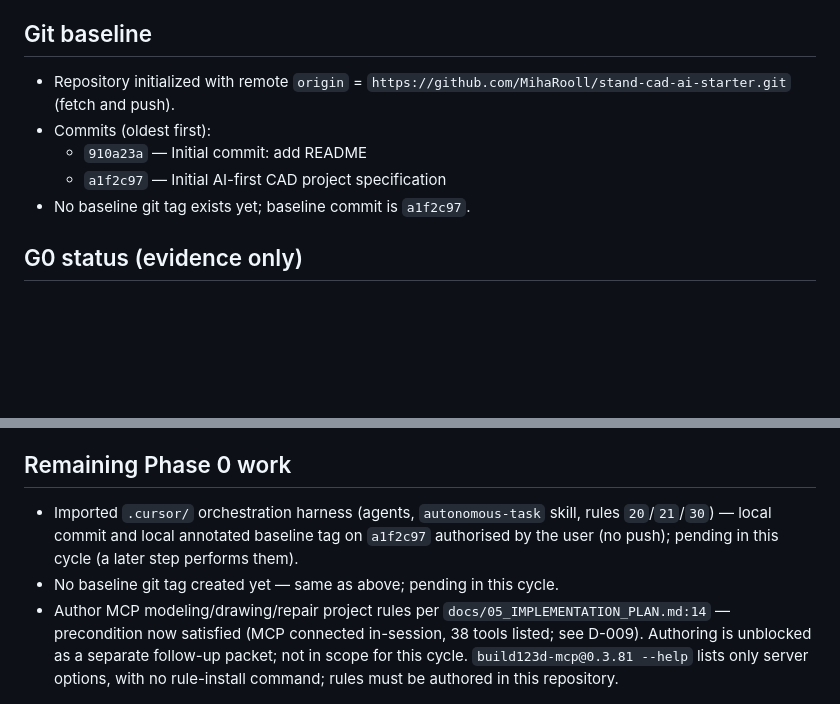
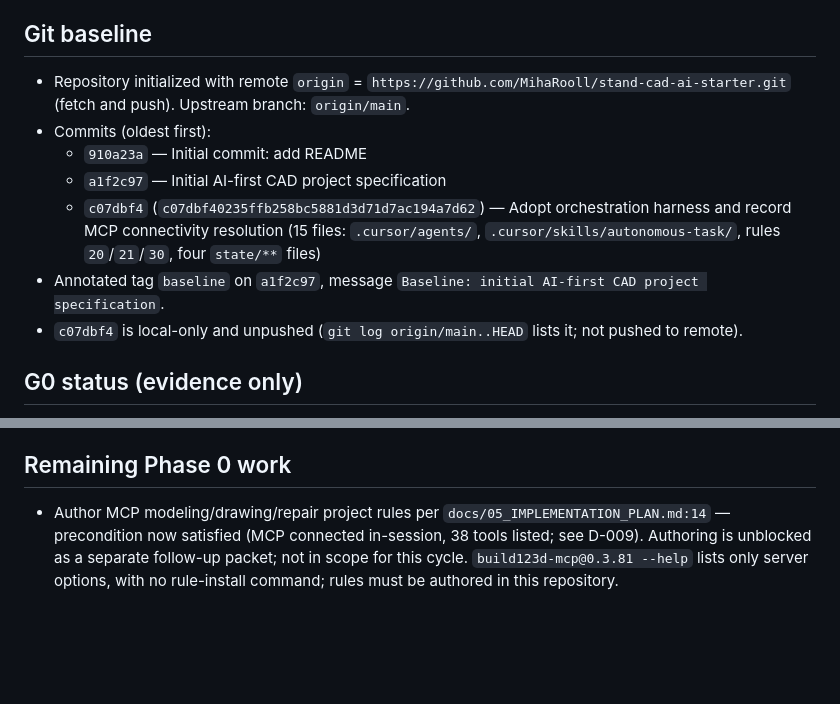
Before and after one commit to MihaRooll/stand-cad-ai-starter, a Markdown page: state/PROJECT_STATE.md, 2 parts joined by grey strips. Rendered like a GitHub page; blank space fills up the shorter version.

Commit message:
Record baseline tag and harness adoption commit in project state
State now reflects the completed git step: commit c07dbf4 tracks the
orchestration harness, and the annotated tag baseline marks a1f2c97. Log the
repository-local git identity configured under user authorisation.

Co-authored-by: Cursor <cursoragent@cursor.com>

```diff
--- a/state/PROJECT_STATE.md
+++ b/state/PROJECT_STATE.md
@@ -8,11 +8,13 @@
 
 ## Git baseline
 
-- Repository initialized with remote `origin` = `https://github.com/MihaRooll/stand-cad-ai-starter.git` (fetch and push).
+- Repository initialized with remote `origin` = `https://github.com/MihaRooll/stand-cad-ai-starter.git` (fetch and push). Upstream branch: `origin/main`.
 - Commits (oldest first):
   - `910a23a` — Initial commit: add README
   - `a1f2c97` — Initial AI-first CAD project specification
-- No baseline git tag exists yet; baseline commit is `a1f2c97`.
+  - `c07dbf4` (`c07dbf40235ffb258bc5881d3d71d7ac194a7d62`) — Adopt orchestration harness and record MCP connectivity resolution (15 files: `.cursor/agents/`, `.cursor/skills/autonomous-task/`, rules `20`/`21`/`30`, four `state/**` files)
+- Annotated tag `baseline` on `a1f2c97`, message `Baseline: initial AI-first CAD project specification`.
+- `c07dbf4` is local-only and unpushed (`git log origin/main..HEAD` lists it; not pushed to remote).
 
 ## G0 status (evidence only)
 
@@ -67,8 +69,6 @@ Evidence collected is not a gate verdict: G0 remains an unconfirmed Human Gate.
 
 ## Remaining Phase 0 work
 
-- Imported `.cursor/` orchestration harness (agents, `autonomous-task` skill, rules `20`/`21`/`30`) — local commit and local annotated baseline tag on `a1f2c97` authorised by the user (no push); pending in this cycle (a later step performs them).
-- No baseline git tag created yet — same as above; pending in this cycle.
 - Author MCP modeling/drawing/repair project rules per `docs/05_IMPLEMENTATION_PLAN.md:14` — precondition now satisfied (MCP connected in-session, 38 tools listed; see D-009). Authoring is unblocked as a separate follow-up packet; not in scope for this cycle. `build123d-mcp@0.3.81 --help` lists only server options, with no rule-install command; rules must be authored in this repository.
 
 ## Current blockers
```
Also changed, not shown: state/DECISION_LOG.md (+1 -0 lines).
